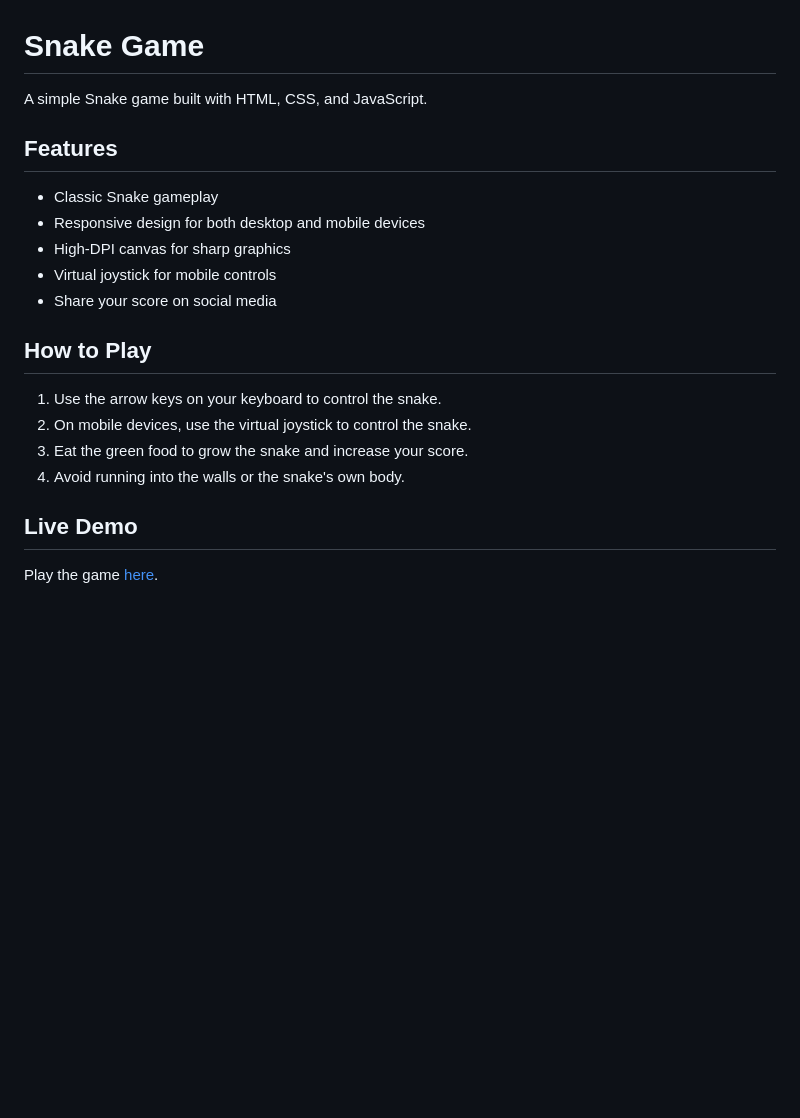
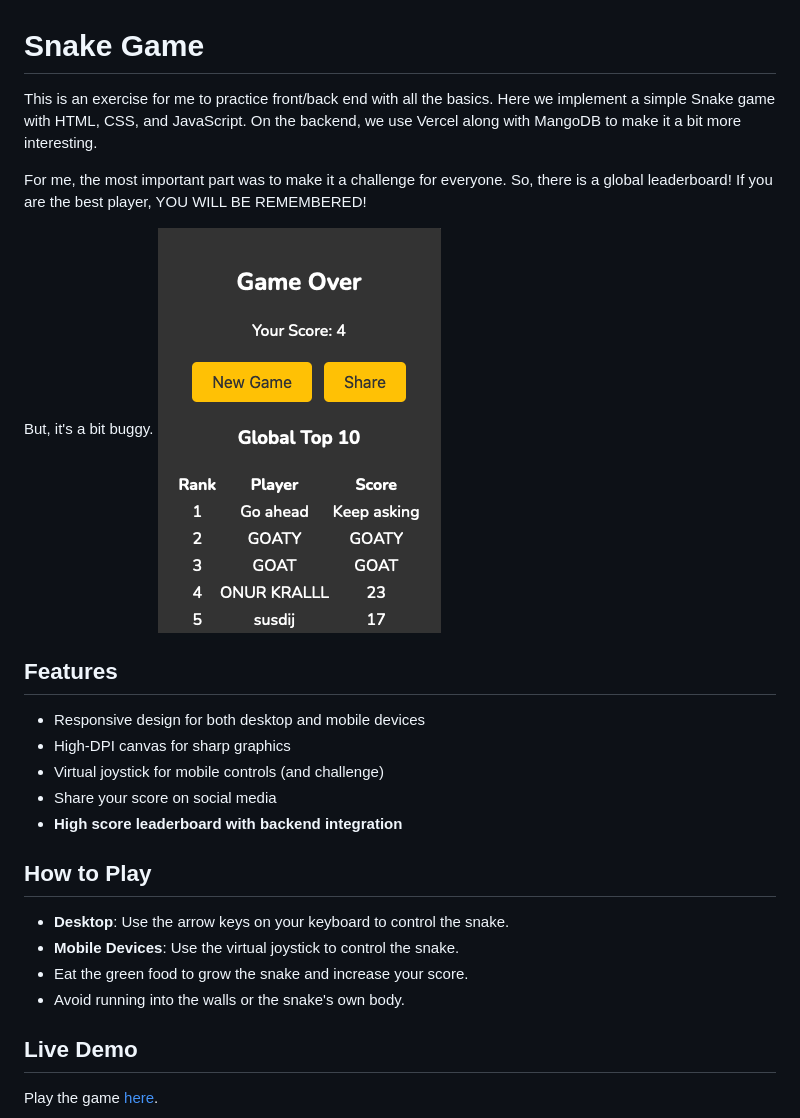
Before and after one commit to eonurk/snake-game, a Markdown page: README.md, the part around the change. Rendered like a GitHub page; pictures changed too: src/image.png (added); blank space fills up the shorter version.

```diff
--- a/README.md
+++ b/README.md
@@ -1,21 +1,29 @@
 # Snake Game
 
-A simple Snake game built with HTML, CSS, and JavaScript.
+This is an exercise for me to practice front/back end with all the basics.
+Here we implement a simple Snake game with HTML, CSS, and JavaScript.
+On the backend, we use Vercel along with MangoDB to make it a bit more interesting.
+
+For me, the most important part was to make it a challenge for everyone.
+So, there is a global leaderboard! If you are the best player, YOU WILL BE REMEMBERED!
+
+But, it's a bit buggy.
+![Alt text](src/image.png)
 
 ## Features
 
-- Classic Snake gameplay
 - Responsive design for both desktop and mobile devices
 - High-DPI canvas for sharp graphics
-- Virtual joystick for mobile controls
+- Virtual joystick for mobile controls (and challenge)
 - Share your score on social media
+- **High score leaderboard with backend integration**
 
 ## How to Play
 
-1. Use the arrow keys on your keyboard to control the snake.
-2. On mobile devices, use the virtual joystick to control the snake.
-3. Eat the green food to grow the snake and increase your score.
-4. Avoid running into the walls or the snake's own body.
+- **Desktop**: Use the arrow keys on your keyboard to control the snake.
+- **Mobile Devices**: Use the virtual joystick to control the snake.
+- Eat the green food to grow the snake and increase your score.
+- Avoid running into the walls or the snake's own body.
 
 ## Live Demo
 
```
